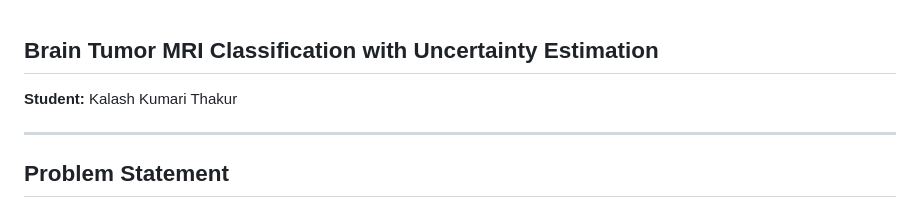
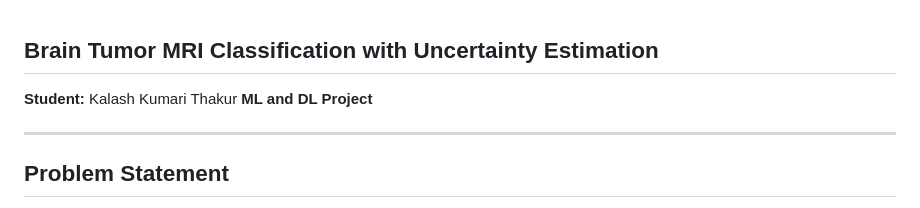
Before and after one commit to Kkt04/Robust-Medical-Vision, a Markdown page: README.md, the part around the change. Rendered like a GitHub page.

```diff
--- a/README.md
+++ b/README.md
@@ -1,6 +1,7 @@
 ## Brain Tumor MRI Classification with Uncertainty Estimation
 
 **Student:** Kalash Kumari Thakur
+**ML and DL Project**
 
 ---
 
```
